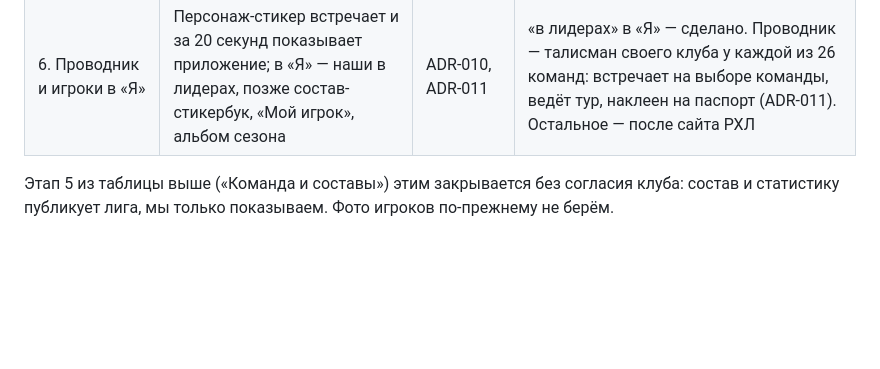
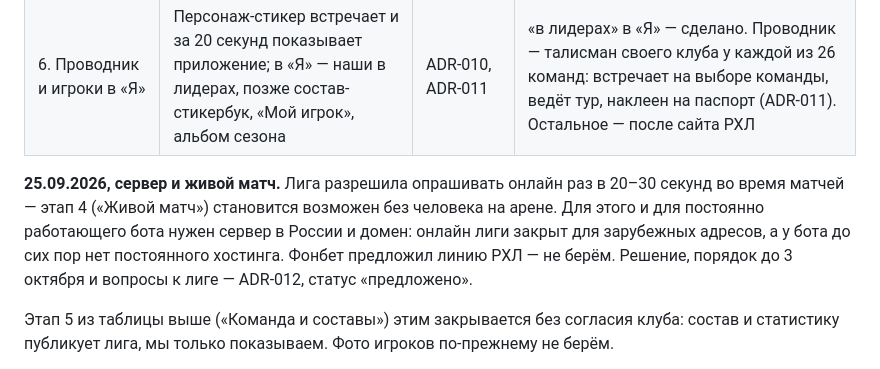
Before and after one commit to ArPicasso/bogdanov, a Markdown page: docs/ARCHITECTURE.md, the part around the change. Drawn GitHub-style; blank space fills up the shorter version.

```diff
--- a/docs/ARCHITECTURE.md
+++ b/docs/ARCHITECTURE.md
@@ -227,6 +227,12 @@ flowchart LR
 | 4. Статистика игроков по ходу сезона | Строка статистики каждого игрока обновляется после игрового дня, лидеры команды на «Главной» | ADR-007 | после шага 3 |
 | 5. Лидеры лиги | «Таблица → Игроки»: топ-10 бомбардиров, снайперов, ассистентов, по +/−, вратарей и штрафу; лучший игрок своей команды за десяткой | ADR-009 | сделано по НМХЛ 2025/26, сезон 2026/27 подхватится после первого тура. В боте — `/leaders` и `?start=leaders`. Блокированных бросков лига не публикует |
 | 6. Проводник и игроки в «Я» | Персонаж-стикер встречает и за 20 секунд показывает приложение; в «Я» — наши в лидерах, позже состав-стикербук, «Мой игрок», альбом сезона | ADR-010, ADR-011 | «в лидерах» в «Я» — сделано. Проводник — талисман своего клуба у каждой из 26 команд: встречает на выборе команды, ведёт тур, наклеен на паспорт (ADR-011). Остальное — после сайта РХЛ |
+
+**25.09.2026, сервер и живой матч.** Лига разрешила опрашивать онлайн раз в 20–30 секунд во
+время матчей — этап 4 («Живой матч») становится возможен без человека на арене. Для этого и для
+постоянно работающего бота нужен сервер в России и домен: онлайн лиги закрыт для зарубежных
+адресов, а у бота до сих пор нет постоянного хостинга. Фонбет предложил линию РХЛ — не берём.
+Решение, порядок до 3 октября и вопросы к лиге — ADR-012, статус «предложено».
 
 Этап 5 из таблицы выше («Команда и составы») этим закрывается без согласия клуба: состав и
 статистику публикует лига, мы только показываем. Фото игроков по-прежнему не берём.
```
Also changed, not shown: docs/adr/012-server-domain-live-match.md (added, +191 -0 lines), docs/research/2026-09-24-live-score-sources.md (+13 -0 lines).
